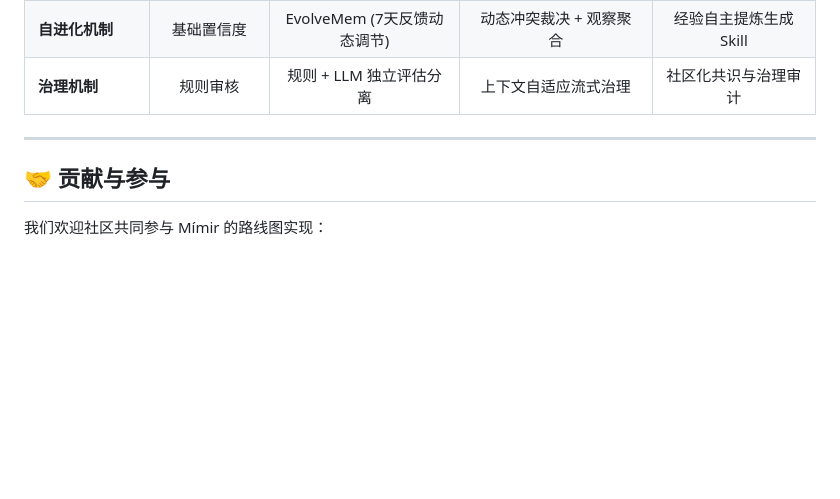
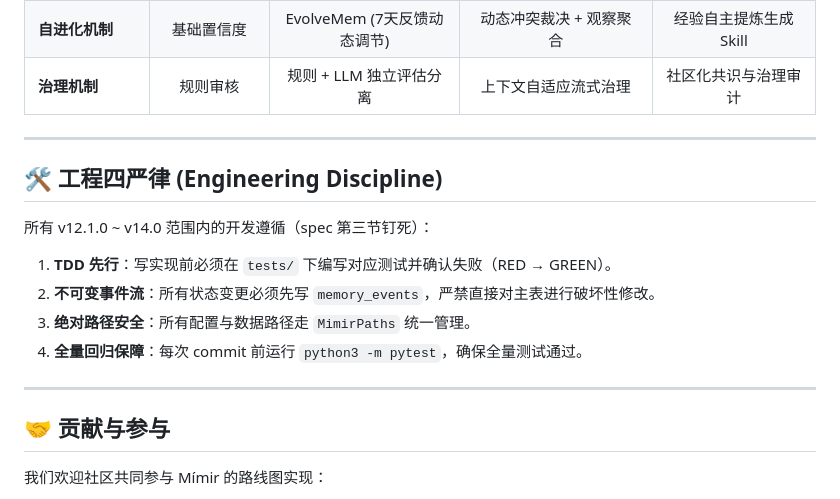
Before and after one commit to sandro1123/mimir-memory, a Markdown page: docs/ROADMAP.md, the part around one of its changes. Rendered like a GitHub page; blank space fills up the shorter version.

```diff
--- a/docs/ROADMAP.md
+++ b/docs/ROADMAP.md
@@ -79,6 +102,17 @@
 
 ---
 
+## 🛠️ 工程四严律 (Engineering Discipline)
+
+所有 v12.1.0 ~ v14.0 范围内的开发遵循（spec 第三节钉死）：
+
+1. **TDD 先行**：写实现前必须在 `tests/` 下编写对应测试并确认失败（RED → GREEN）。
+2. **不可变事件流**：所有状态变更必须先写 `memory_events`，严禁直接对主表进行破坏性修改。
+3. **绝对路径安全**：所有配置与数据路径走 `MimirPaths` 统一管理。
+4. **全量回归保障**：每次 commit 前运行 `python3 -m pytest`，确保全量测试通过。
+
+---
+
 ## 🤝 贡献与参与
 
 我们欢迎社区共同参与 Mímir 的路线图实现：
```
Also changed, not shown: other parts of docs/ROADMAP.md (+28 -5 lines), docs/plans/2026-09-02-mimir-comprehensive-evolution-spec-v12-to-v14.md (+1 -4 lines).
